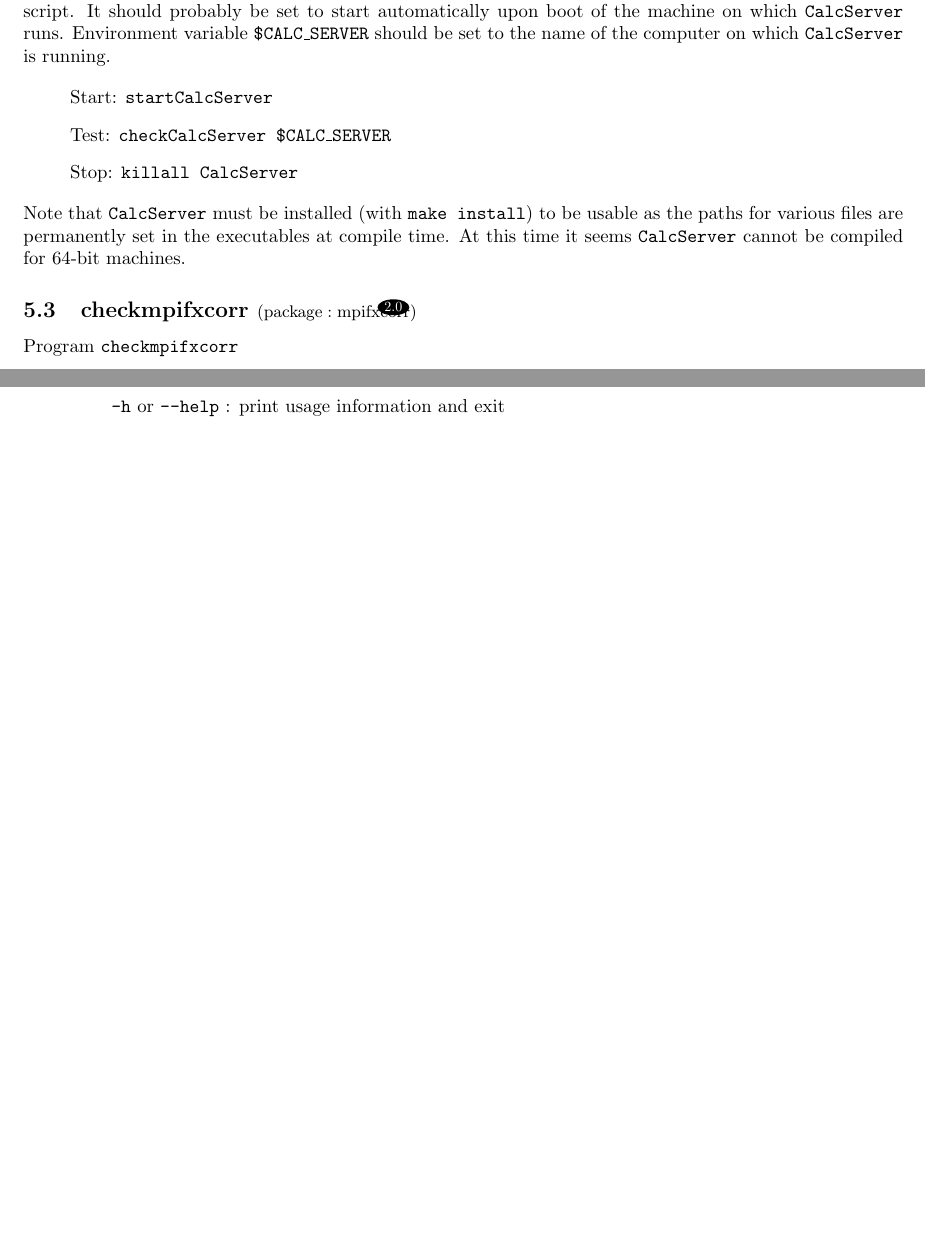
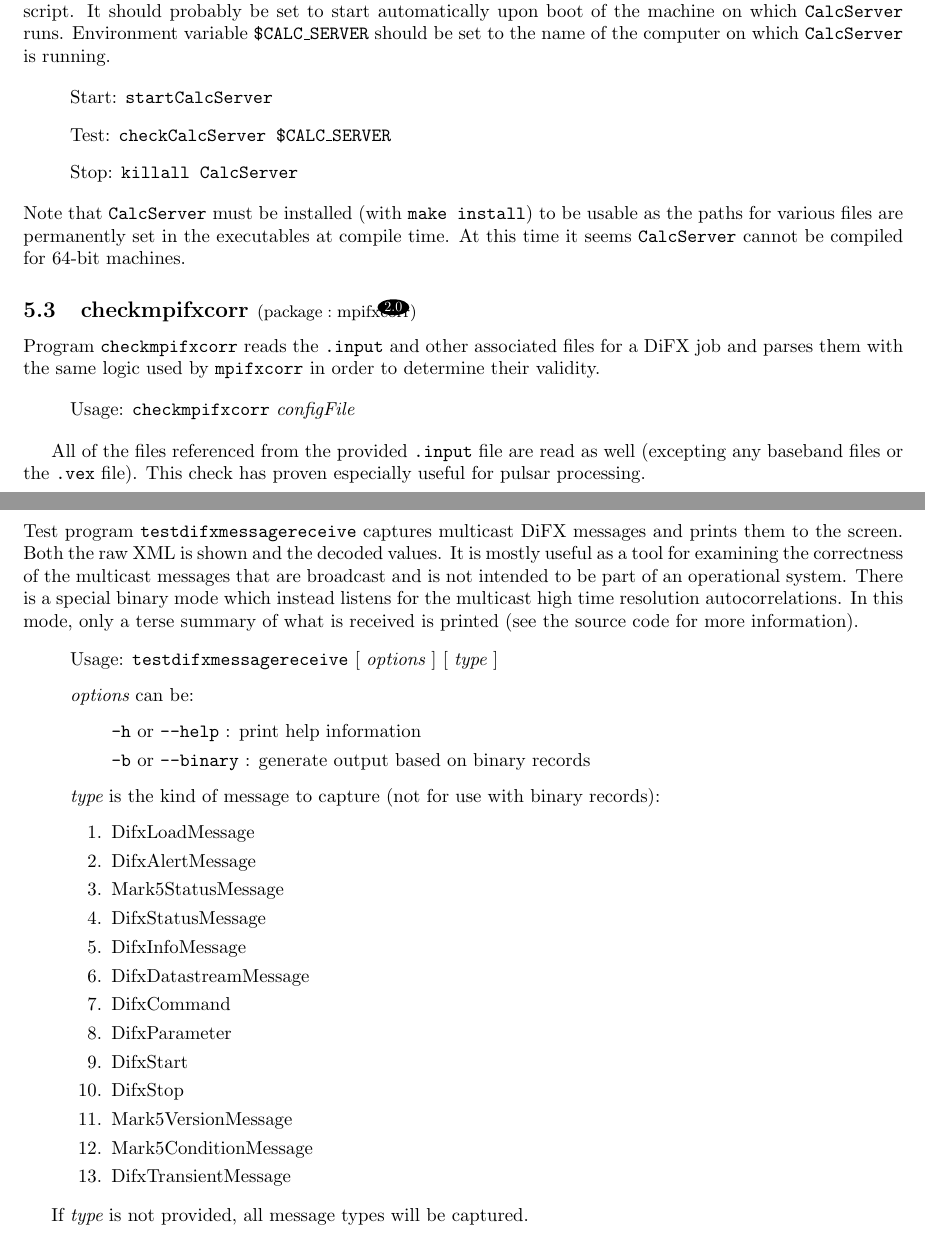
Before and after one commit to shaoguangleo/difx-doc, a LaTeX document (userguide/trunk/DiFXUserGuide.tex, which reads userguide/trunk/difx_programs.tex): two parts of pages 20 and 33 of 95 before the commit and two parts of pages 20 and 45 of 96 after it, joined at a grey line, cut so that both start at the same text, the shorter picture padded with empty space. Compiled offline with pdfLaTeX.

Commit message:
Some more documentation
git-svn-id: https://svn.atnf.csiro.au/difx/doc@3171 9d4a3555-dc7e-4673-bb7d-d8a0b9a30876

```diff
--- a/userguide/trunk/difx_programs.tex
+++ b/userguide/trunk/difx_programs.tex
@@ -126,10 +126,14 @@ At this time it seems {\tt CalcServer} cannot be compiled for 64-bit machines.
 \vspace{7pt}
 
 \noindent
-Program {\tt checkmpifxcorr}
-
-
-
+Program {\tt checkmpifxcorr} reads the {\tt .input} and other associated files for a DiFX job and parses them with the same logic used by {\tt mpifxcorr} in order to determine their validity.
+
+\begin{itemize}
+\item[] Usage: {\tt checkmpifxcorr} {\em configFile}
+\end{itemize}
+
+All of the files referenced from the provided {\tt .input} file are read as well (excepting any baseband files or the {\tt .vex} file).
+This check has proven especially useful for pulsar processing.
 
 
 
@@ -1918,3 +1938,38 @@ yy\item[] {\tt -v} or {\tt --verbose} : be a bit more verbose
+\vspace{7pt}
+
+\noindent
+Test program {\tt testdifxmessagereceive} captures multicast DiFX messages and prints them to the screen.
+Both the raw XML is shown and the decoded values.
+It is mostly useful as a tool for examining the correctness of the multicast messages that are broadcast and is not intended to be part of an operational system.
+There is a special binary mode which instead listens for the multicast high time resolution autocorrelations.
+In this mode, only a terse summary of what is received is printed (see the source code for more information).
+
+\begin{itemize}
+\item[] Usage: {\tt testdifxmessagereceive}  $[$ {\em options} $]$  $[$ {\em type} $]$
+\item[] {\em options} can be:
+\begin{itemize}
+\item[] {\tt -h} or {\tt --help} : print help information
+\item[] {\tt -b} or {\tt --binary} : generate output based on binary records
+\end{itemize}
+\item[] {\em type} is the kind of message to capture (not for use with binary records):
+\begin{enumerate}
+\item DifxLoadMessage
+\item DifxAlertMessage
+\item Mark5StatusMessage
+\item DifxStatusMessage
+\item DifxInfoMessage
+\item DifxDatastreamMessage
+\item DifxCommand
+\item DifxParameter
+\item DifxStart
+\item DifxStop
+\item Mark5VersionMessage
+\item Mark5ConditionMessage
+\item DifxTransientMessage
+\end{enumerate}
+\end{itemize}
+
+If {\em type} is not provided, all message types will be captured.
 
 
 
```
Also changed, not shown: userguide/trunk/difx_programs.tex (52 more changed lines).
